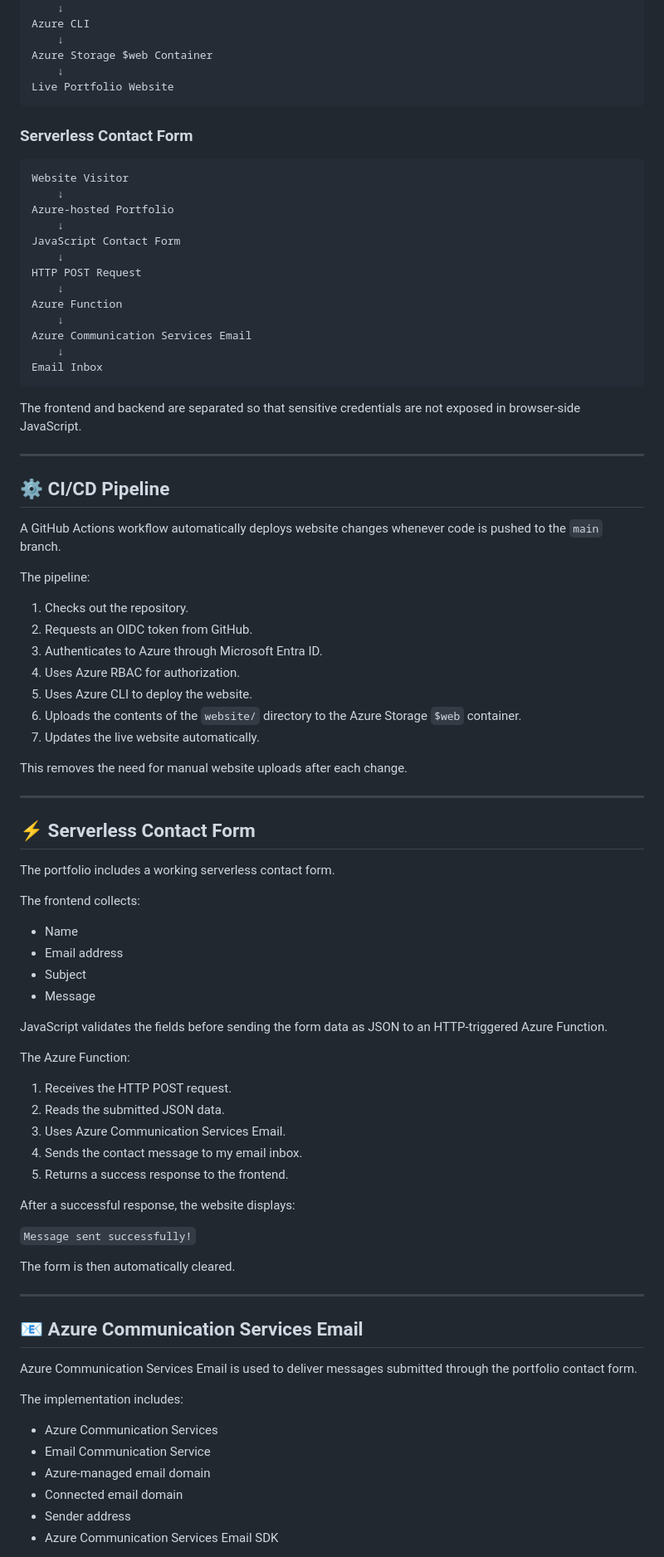
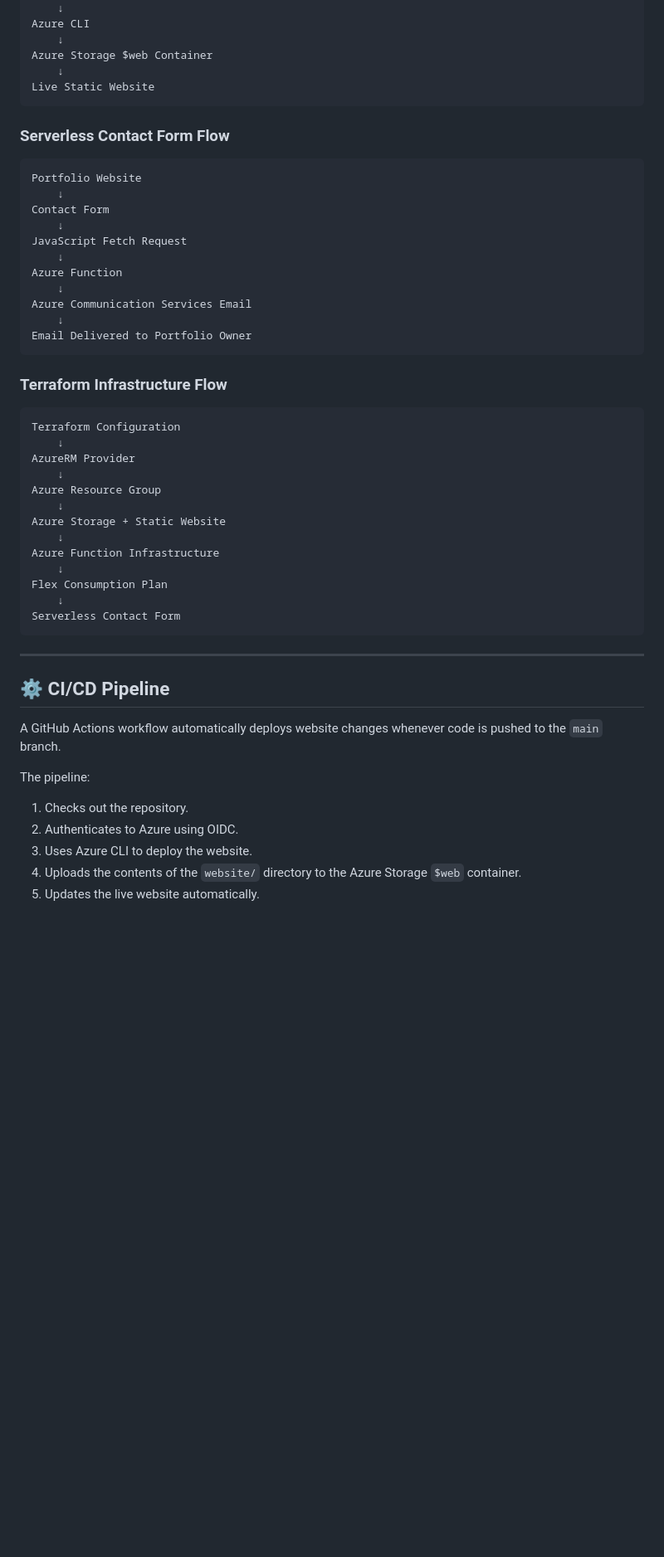
Before and after one commit to zitayyab17-afk/azure-cloud-portfolio, a Markdown page: README.md, the part around one of its changes. Shown at 83% size. Drawn GitHub-style; blank space fills up the shorter version.

````diff
--- a/README.md
+++ b/README.md
@@ -59,28 +52,42 @@ Azure CLI
     ↓
 Azure Storage $web Container
     ↓
-Live Portfolio Website
+Live Static Website
 ```
 
-### Serverless Contact Form
+### Serverless Contact Form Flow
 
 ```text
-Website Visitor
+Portfolio Website
     ↓
-Azure-hosted Portfolio
+Contact Form
     ↓
-JavaScript Contact Form
-    ↓
-HTTP POST Request
+JavaScript Fetch Request
     ↓
 Azure Function
     ↓
 Azure Communication Services Email
     ↓
-Email Inbox
+Email Delivered to Portfolio Owner
 ```
 
-The frontend and backend are separated so that sensitive credentials are not exposed in browser-side JavaScript.
+### Terraform Infrastructure Flow
+
+```text
+Terraform Configuration
+    ↓
+AzureRM Provider
+    ↓
+Azure Resource Group
+    ↓
+Azure Storage + Static Website
+    ↓
+Azure Function Infrastructure
+    ↓
+Flex Consumption Plan
+    ↓
+Serverless Contact Form
+```
 
 ---
 
@@ -91,56 +98,8 @@ A GitHub Actions workflow automatically deploys website changes whenever code is
 The pipeline:
 
 1. Checks out the repository.
-2. Requests an OIDC token from GitHub.
-3. Authenticates to Azure through Microsoft Entra ID.
-4. Uses Azure RBAC for authorization.
-5. Uses Azure CLI to deploy the website.
-6. Uploads the contents of the `website/` directory to the Azure Storage `$web` container.
-7. Updates the live website automatically.
+2. Authenticates to Azure using OIDC.
+3. Uses Azure CLI to deploy the website.
+4. Uploads the contents of the `website/` directory to the Azure Storage `$web` container.
+5. Updates the live website automatically.
 
-This removes the need for manual website uploads after each change.
-
----
-
-## ⚡ Serverless Contact Form
-
-The portfolio includes a working serverless contact form.
-
-The frontend collects:
-
-- Name
-- Email address
-- Subject
-- Message
-
-JavaScript validates the fields before sending the form data as JSON to an HTTP-triggered Azure Function.
-
-The Azure Function:
-
-1. Receives the HTTP POST request.
-2. Reads the submitted JSON data.
-3. Uses Azure Communication Services Email.
-4. Sends the contact message to my email inbox.
-5. Returns a success response to the frontend.
-
-After a successful response, the website displays:
-
-`Message sent successfully!`
-
-The form is then automatically cleared.
-
----
-
-## 📧 Azure Communication Services Email
-
-Azure Communication Services Email is used to deliver messages submitted through the portfolio contact form.
-
-The implementation includes:
-
-- Azure Communication Services
-- Email Communication Service
-- Azure-managed email domain
-- Connected email domain
-- Sender address
-- Azure Communication Services Email SDK
-
````
Also changed, not shown: other parts of README.md (+282 -197 lines).
